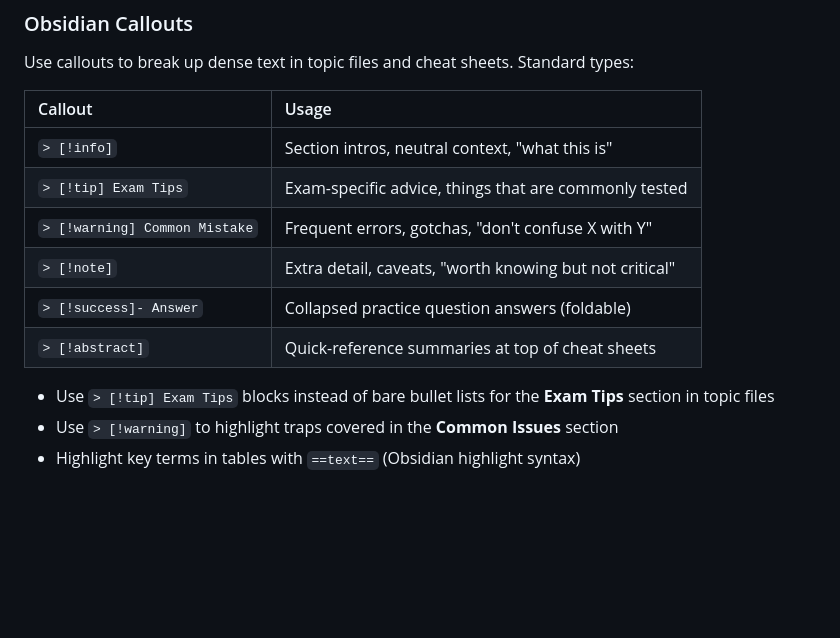
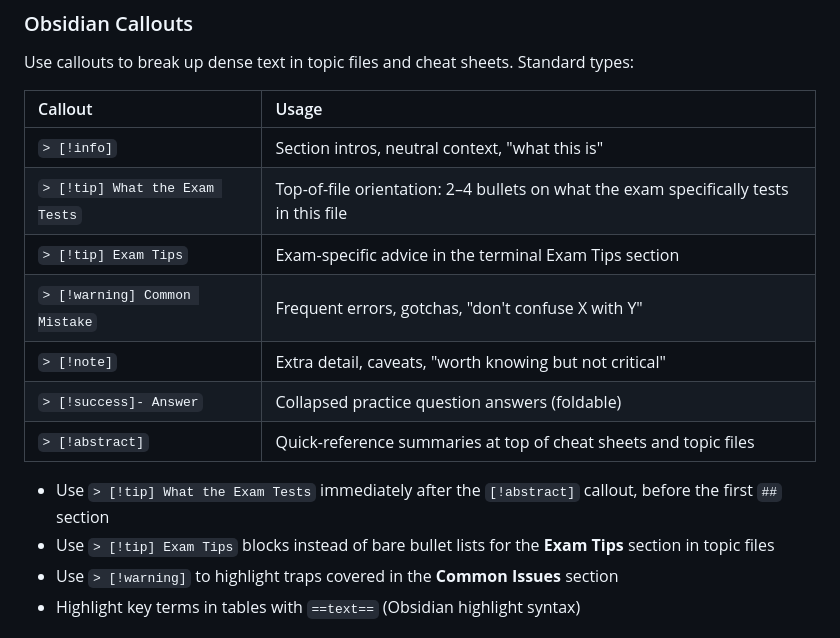
Before and after one commit to kengio/dp-800-study-guide, a Markdown page: CLAUDE.md, the part around the change. Rendered like a GitHub page; blank space fills up the shorter version.

Commit message:
docs: update CLAUDE.md callout table with new tip variants and abstract usage

```diff
--- a/CLAUDE.md
+++ b/CLAUDE.md
@@ -61,12 +61,14 @@ Use callouts to break up dense text in topic files and cheat sheets. Standard ty
 | Callout | Usage |
 | :--- | :--- |
 | `> [!info]` | Section intros, neutral context, "what this is" |
-| `> [!tip] Exam Tips` | Exam-specific advice, things that are commonly tested |
+| `> [!tip] What the Exam Tests` | Top-of-file orientation: 2–4 bullets on what the exam specifically tests in this file |
+| `> [!tip] Exam Tips` | Exam-specific advice in the terminal Exam Tips section |
 | `> [!warning] Common Mistake` | Frequent errors, gotchas, "don't confuse X with Y" |
 | `> [!note]` | Extra detail, caveats, "worth knowing but not critical" |
 | `> [!success]- Answer` | Collapsed practice question answers (foldable) |
-| `> [!abstract]` | Quick-reference summaries at top of cheat sheets |
+| `> [!abstract]` | Quick-reference summaries at top of cheat sheets and topic files |
 
+- Use `> [!tip] What the Exam Tests` immediately after the `[!abstract]` callout, before the first `##` section
 - Use `> [!tip] Exam Tips` blocks instead of bare bullet lists for the **Exam Tips** section in topic files
 - Use `> [!warning]` to highlight traps covered in the **Common Issues** section
 - Highlight key terms in tables with `==text==` (Obsidian highlight syntax)
```
